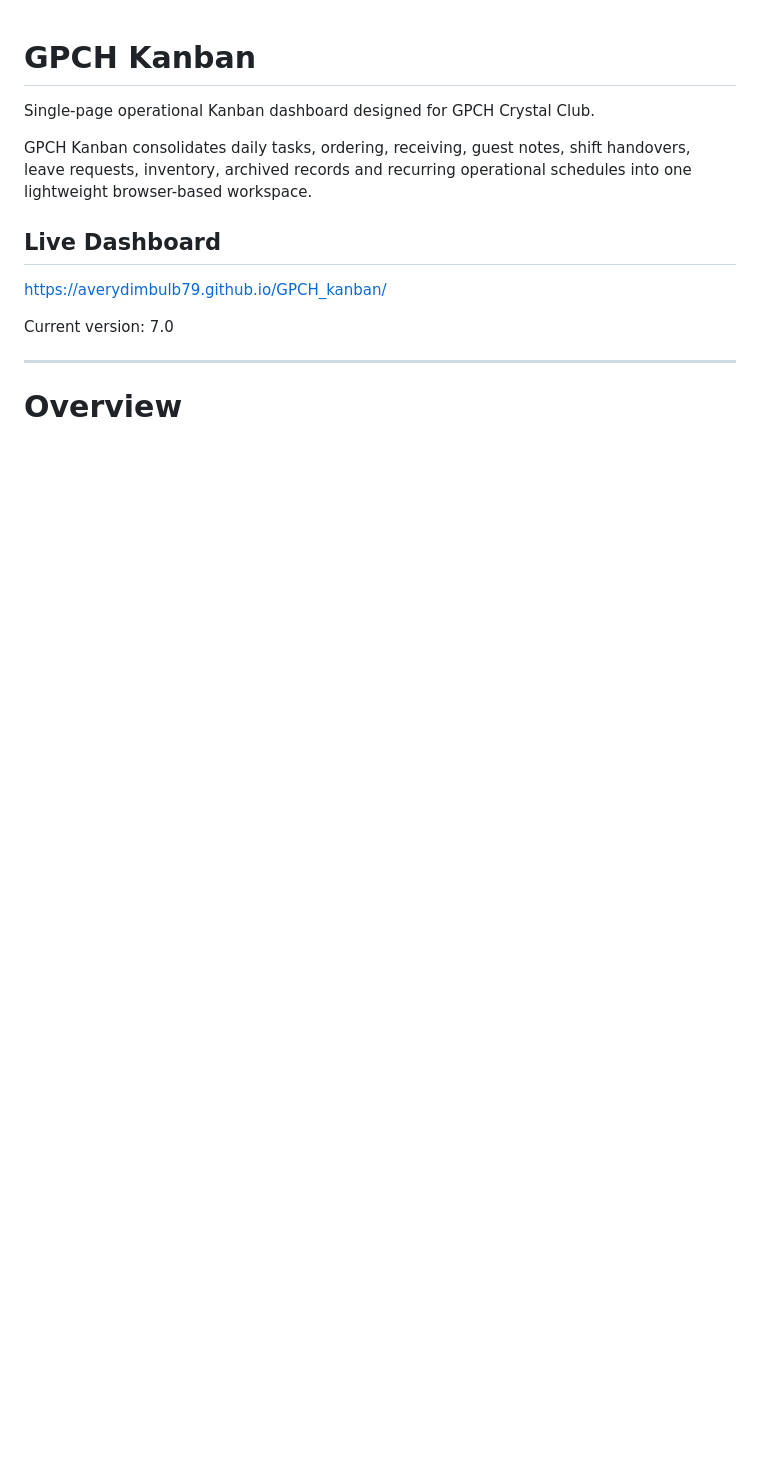
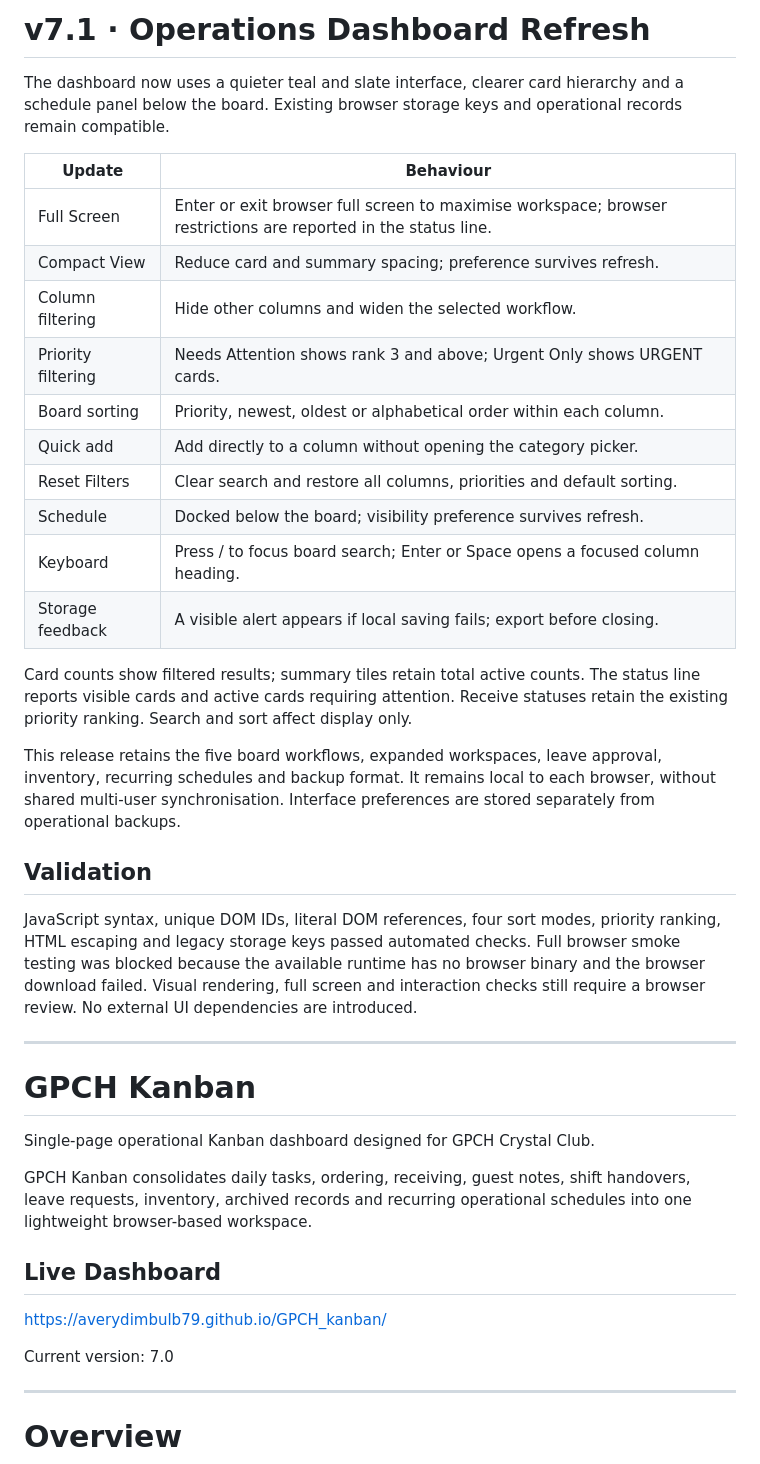
Before and after one commit to Averydimbulb79/GPCH_kanban, a Markdown page: README.md, the part around the change. Rendered like a GitHub page; blank space fills up the shorter version.

Commit message:
Document v7.1 dashboard changes and validation

```diff
--- a/README.md
+++ b/README.md
@@ -1,3 +1,30 @@
+# v7.1 · Operations Dashboard Refresh
+
+The dashboard now uses a quieter teal and slate interface, clearer card hierarchy and a schedule panel below the board. Existing browser storage keys and operational records remain compatible.
+
+| Update | Behaviour |
+| --- | --- |
+| Full Screen | Enter or exit browser full screen to maximise workspace; browser restrictions are reported in the status line. |
+| Compact View | Reduce card and summary spacing; preference survives refresh. |
+| Column filtering | Hide other columns and widen the selected workflow. |
+| Priority filtering | Needs Attention shows rank 3 and above; Urgent Only shows URGENT cards. |
+| Board sorting | Priority, newest, oldest or alphabetical order within each column. |
+| Quick add | Add directly to a column without opening the category picker. |
+| Reset Filters | Clear search and restore all columns, priorities and default sorting. |
+| Schedule | Docked below the board; visibility preference survives refresh. |
+| Keyboard | Press / to focus board search; Enter or Space opens a focused column heading. |
+| Storage feedback | A visible alert appears if local saving fails; export before closing. |
+
+Card counts show filtered results; summary tiles retain total active counts. The status line reports visible cards and active cards requiring attention. Receive statuses retain the existing priority ranking. Search and sort affect display only.
+
+This release retains the five board workflows, expanded workspaces, leave approval, inventory, recurring schedules and backup format. It remains local to each browser, without shared multi-user synchronisation. Interface preferences are stored separately from operational backups.
+
+## Validation
+
+JavaScript syntax, unique DOM IDs, literal DOM references, four sort modes, priority ranking, HTML escaping and legacy storage keys passed automated checks. Full browser smoke testing was blocked because the available runtime has no browser binary and the browser download failed. Visual rendering, full screen and interaction checks still require a browser review. No external UI dependencies are introduced.
+
+---
+
 # GPCH Kanban
 
 Single-page operational Kanban dashboard designed for GPCH Crystal Club.
```
